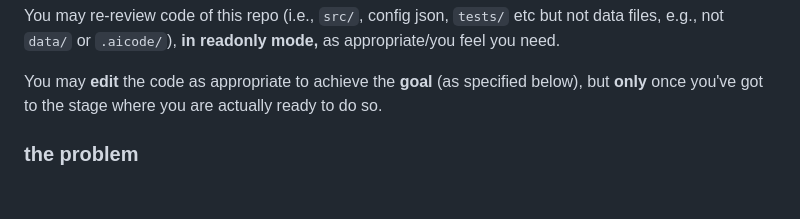
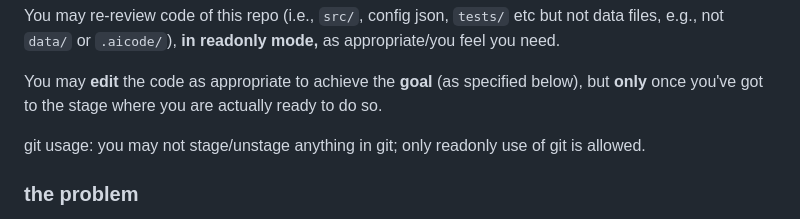
Before and after one commit to paveljee/2026-01-02_enrich_full_df, a Markdown page: tasks/tasks-20250519-review-231/SPEC.md, the part around the change. GitHub-like rendering; blank space fills up the shorter version.

Commit message:
upd review 231 SPEC: allow git readonly
This is not a hard boundary but
still helpful to keep codex from
occasional commits (and if
it still forgets and commits,
not a big deal anyway).

```diff
--- a/tasks/tasks-20250519-review-231/SPEC.md
+++ b/tasks/tasks-20250519-review-231/SPEC.md
@@ -51,6 +51,10 @@ as appropriate to achieve the **goal**
 (as specified below), but **only**
 once you've got to the stage
 where you are actually ready to do so.
+
+git usage:
+you may not stage/unstage anything in git;
+only readonly use of git is allowed.
 
 ### the problem
 ideally we would like
```
